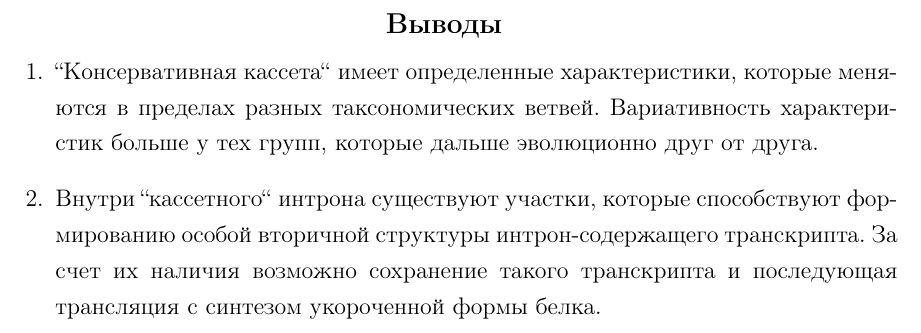
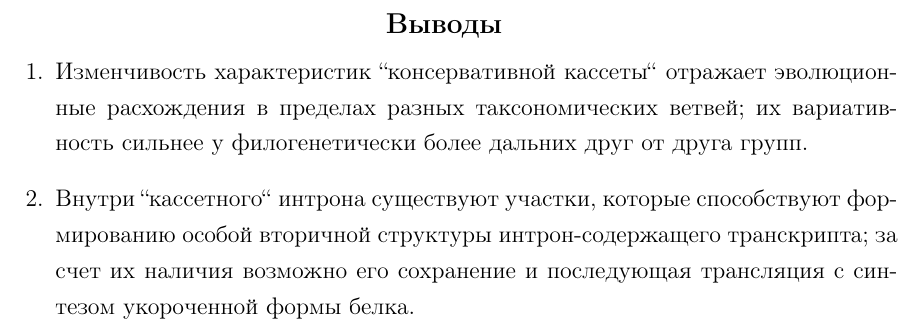
Before and after one commit to ArtemVaska/DiplomaLatex, a LaTeX thesis (diploma.tex, which reads chapters/conclusion.tex): part of page 21 of 33, cut so that both start at the same text. Compiled offline with pdfLaTeX.

Commit message:
Update conclusion

```diff
--- a/chapters/conclusion.tex
+++ b/chapters/conclusion.tex
@@ -2,6 +2,6 @@
 \section{Выводы}
 
 \begin{enumerate}[left=\parindent]
-    \item ``Консервативная кассета`` имеет определенные характеристики, которые меняются в пределах разных таксономических ветвей. Вариативность характеристик больше у тех групп, которые дальше эволюционно друг от друга.
-    \item Внутри ``кассетного`` интрона существуют участки, которые способствуют формированию особой вторичной структуры интрон-содержащего транскрипта. За счет их наличия возможно сохранение такого транскрипта и последующая трансляция с синтезом укороченной формы белка.
+    \item Изменчивость характеристик ``консервативной кассеты`` отражает эволюционные расхождения в пределах разных таксономических ветвей; их вариативность сильнее у филогенетически более дальних друг от друга групп.
+    \item Внутри ``кассетного`` интрона существуют участки, которые способствуют формированию особой вторичной структуры интрон-содержащего транскрипта; за счет их наличия возможно его сохранение и последующая трансляция с синтезом укороченной формы белка.
 \end{enumerate}
```
Also changed, not shown: diploma.pdf.
